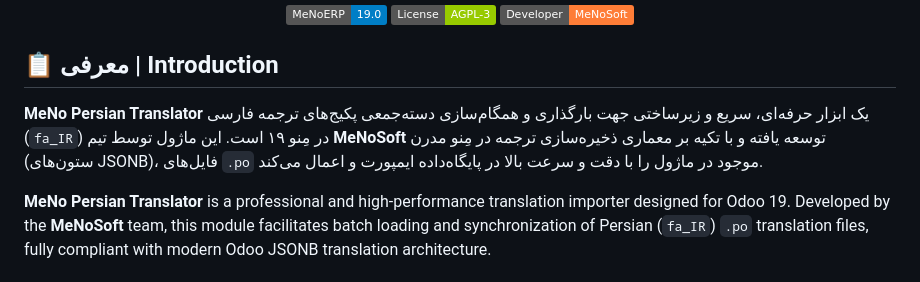
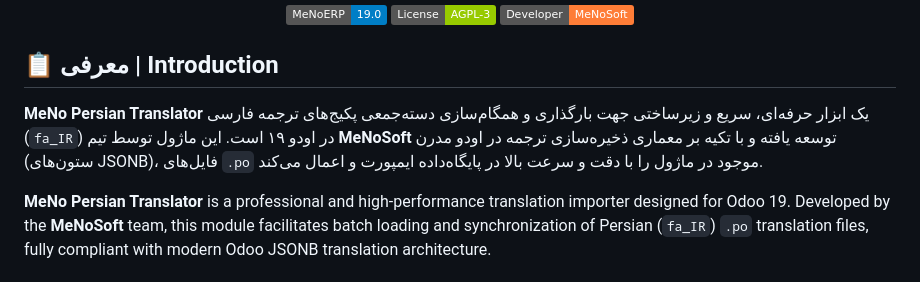
Before and after one commit to menosoft/meno_persian_translation, a Markdown page: README.md, the part around the change. Drawn GitHub-style; badges without logos.

```diff
--- a/README.md
+++ b/README.md
@@ -31,7 +31,7 @@ Part of MeNoSoft. See LICENSE file for full copyright and licensing details.
 
 ## 📋 معرفی | Introduction
 
-**MeNo Persian Translator** یک ابزار حرفه‌ای، سریع و زیرساختی جهت بارگذاری و همگام‌سازی دسته‌جمعی پکیج‌های ترجمه فارسی (`fa_IR`) در مِنو ۱۹ است. این ماژول توسط تیم **MeNoSoft** توسعه یافته و با تکیه بر معماری ذخیره‌سازی ترجمه در مِنو مدرن (ستون‌های JSONB)، فایل‌های `.po` موجود در ماژول را با دقت و سرعت بالا در پایگاه‌داده ایمپورت و اعمال می‌کند.
+**MeNo Persian Translator** یک ابزار حرفه‌ای، سریع و زیرساختی جهت بارگذاری و همگام‌سازی دسته‌جمعی پکیج‌های ترجمه فارسی (`fa_IR`) در اودو ۱۹ است. این ماژول توسط تیم **MeNoSoft** توسعه یافته و با تکیه بر معماری ذخیره‌سازی ترجمه در اودو مدرن (ستون‌های JSONB)، فایل‌های `.po` موجود در ماژول را با دقت و سرعت بالا در پایگاه‌داده ایمپورت و اعمال می‌کند.
 
 **MeNo Persian Translator** is a professional and high-performance translation importer designed for Odoo 19. Developed by the **MeNoSoft** team, this module facilitates batch loading and synchronization of Persian (`fa_IR`) `.po` translation files, fully compliant with modern Odoo JSONB translation architecture.
 
```
